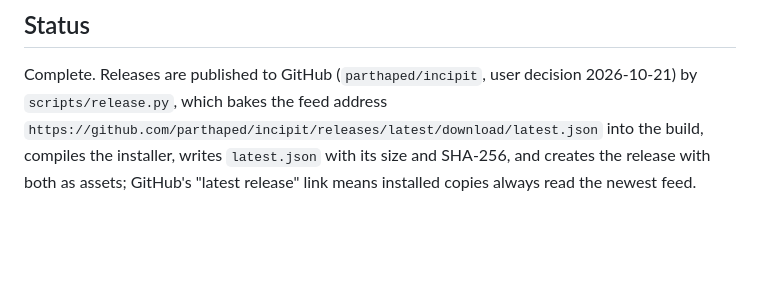
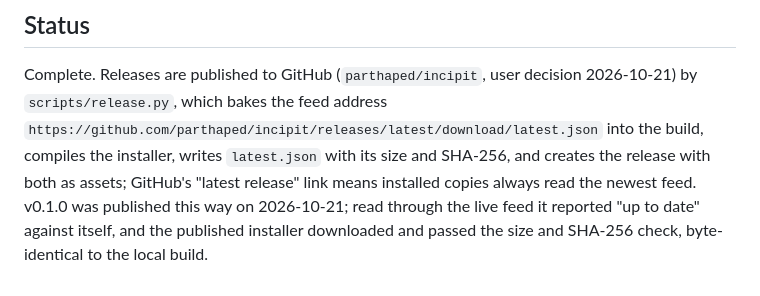
Before and after one commit to getincipit/incipit, a Markdown page: docs/specs/M7-updates-and-operations.md, the part around the change. GitHub-like rendering; blank space fills up the shorter version.

Commit message:
Record the first published release

```diff
--- a/docs/specs/M7-updates-and-operations.md
+++ b/docs/specs/M7-updates-and-operations.md
@@ -139,3 +139,6 @@ Complete. Releases are published to GitHub (`parthaped/incipit`, user decision 2
 `https://github.com/parthaped/incipit/releases/latest/download/latest.json` into the build, compiles
 the installer, writes `latest.json` with its size and SHA-256, and creates the release with both as
 assets; GitHub's "latest release" link means installed copies always read the newest feed.
+v0.1.0 was published this way on 2026-10-21; read through the live feed it reported "up to date"
+against itself, and the published installer downloaded and passed the size and SHA-256 check,
+byte-identical to the local build.
```
